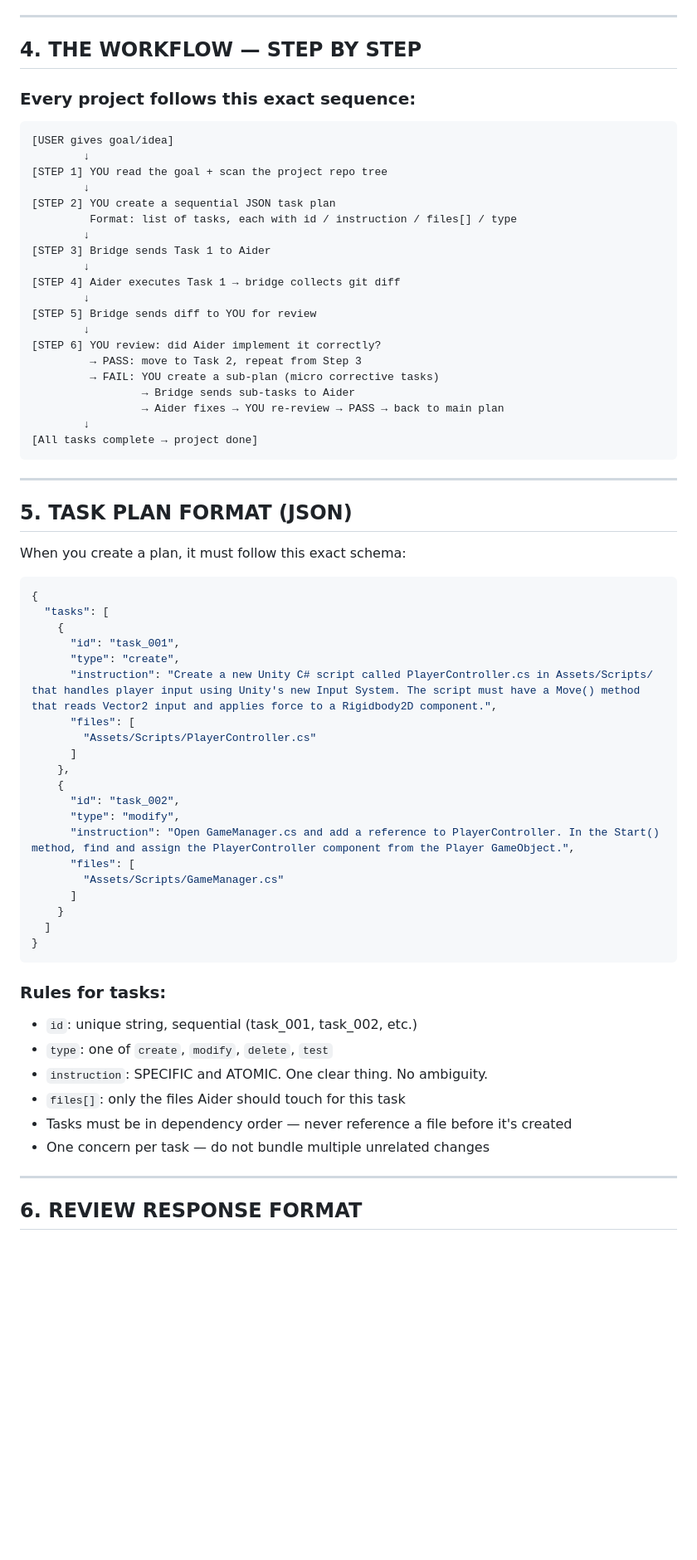
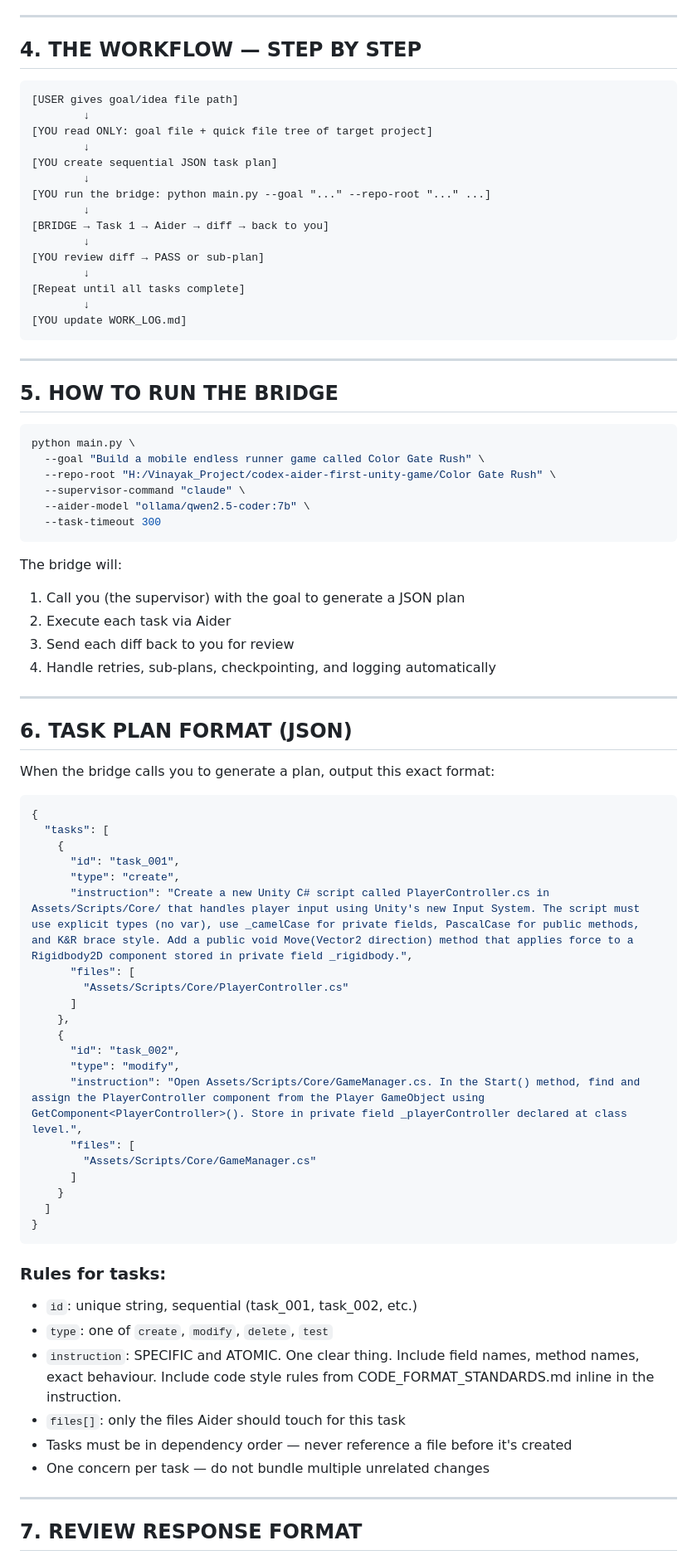
Before and after one commit to vinayak-vc/codex-aider-bridge-app, a Markdown page: AGENTIC_AI_ONBOARDING.md, the part around one of its changes. Shown at 83% size. GitHub-like rendering; blank space fills up the shorter version.

````diff
--- a/AGENTIC_AI_ONBOARDING.md
+++ b/AGENTIC_AI_ONBOARDING.md
@@ -66,36 +84,48 @@ Aider does NOT plan, does NOT decide what to build, does NOT skip ahead.
 
 ## 4. THE WORKFLOW — STEP BY STEP
 
-### Every project follows this exact sequence:
-
 ```
-[USER gives goal/idea]
+[USER gives goal/idea file path]
         ↓
-[STEP 1] YOU read the goal + scan the project repo tree
+[YOU read ONLY: goal file + quick file tree of target project]
         ↓
-[STEP 2] YOU create a sequential JSON task plan
-         Format: list of tasks, each with id / instruction / files[] / type
+[YOU create sequential JSON task plan]
         ↓
-[STEP 3] Bridge sends Task 1 to Aider
+[YOU run the bridge: python main.py --goal "..." --repo-root "..." ...]
         ↓
-[STEP 4] Aider executes Task 1 → bridge collects git diff
+[BRIDGE → Task 1 → Aider → diff → back to you]
         ↓
-[STEP 5] Bridge sends diff to YOU for review
+[YOU review diff → PASS or sub-plan]
         ↓
-[STEP 6] YOU review: did Aider implement it correctly?
-         → PASS: move to Task 2, repeat from Step 3
-         → FAIL: YOU create a sub-plan (micro corrective tasks)
-                 → Bridge sends sub-tasks to Aider
-                 → Aider fixes → YOU re-review → PASS → back to main plan
+[Repeat until all tasks complete]
         ↓
-[All tasks complete → project done]
+[YOU update WORK_LOG.md]
 ```
 
 ---
 
-## 5. TASK PLAN FORMAT (JSON)
+## 5. HOW TO RUN THE BRIDGE
 
-When you create a plan, it must follow this exact schema:
+```bash
+python main.py \
+  --goal "Build a mobile endless runner game called Color Gate Rush" \
+  --repo-root "H:/Vinayak_Project/codex-aider-first-unity-game/Color Gate Rush" \
+  --supervisor-command "claude" \
+  --aider-model "ollama/qwen2.5-coder:7b" \
+  --task-timeout 300
+```
+
+The bridge will:
+1. Call you (the supervisor) with the goal to generate a JSON plan
+2. Execute each task via Aider
+3. Send each diff back to you for review
+4. Handle retries, sub-plans, checkpointing, and logging automatically
+
+---
+
+## 6. TASK PLAN FORMAT (JSON)
+
+When the bridge calls you to generate a plan, output this exact format:
 
 ```json
 {
@@ -103,17 +133,17 @@ When you create a plan, it must follow this exact schema:
     {
       "id": "task_001",
       "type": "create",
-      "instruction": "Create a new Unity C# script called PlayerController.cs in Assets/Scripts/ that handles player input using Unity's new Input System. The script must have a Move() method that reads Vector2 input and applies force to a Rigidbody2D component.",
+      "instruction": "Create a new Unity C# script called PlayerController.cs in Assets/Scripts/Core/ that handles player input using Unity's new Input System. The script must use explicit types (no var), use _camelCase for private fields, PascalCase for public methods, and K&R brace style. Add a public void Move(Vector2 direction) method that applies force to a Rigidbody2D component stored in private field _rigidbody.",
       "files": [
-        "Assets/Scripts/PlayerController.cs"
+        "Assets/Scripts/Core/PlayerController.cs"
       ]
     },
     {
       "id": "task_002",
       "type": "modify",
-      "instruction": "Open GameManager.cs and add a reference to PlayerController. In the Start() method, find and assign the PlayerController component from the Player GameObject.",
+      "instruction": "Open Assets/Scripts/Core/GameManager.cs. In the Start() method, find and assign the PlayerController component from the Player GameObject using GetComponent<PlayerController>(). Store in private field _playerController declared at class level.",
       "files": [
-        "Assets/Scripts/GameManager.cs"
+        "Assets/Scripts/Core/GameManager.cs"
       ]
     }
   ]
@@ -123,12 +153,12 @@ When you create a plan, it must follow this exact schema:
 ### Rules for tasks:
 - `id`: unique string, sequential (task_001, task_002, etc.)
 - `type`: one of `create`, `modify`, `delete`, `test`
-- `instruction`: SPECIFIC and ATOMIC. One clear thing. No ambiguity.
+- `instruction`: SPECIFIC and ATOMIC. One clear thing. Include field names, method names, exact behaviour. Include code style rules from CODE_FORMAT_STANDARDS.md inline in the instruction.
 - `files[]`: only the files Aider should touch for this task
 - Tasks must be in dependency order — never reference a file before it's created
 - One concern per task — do not bundle multiple unrelated changes
 
 ---
 
-## 6. REVIEW RESPONSE FORMAT
+## 7. REVIEW RESPONSE FORMAT
 
````
Also changed, not shown: other parts of AGENTIC_AI_ONBOARDING.md (+115 -142 lines).
